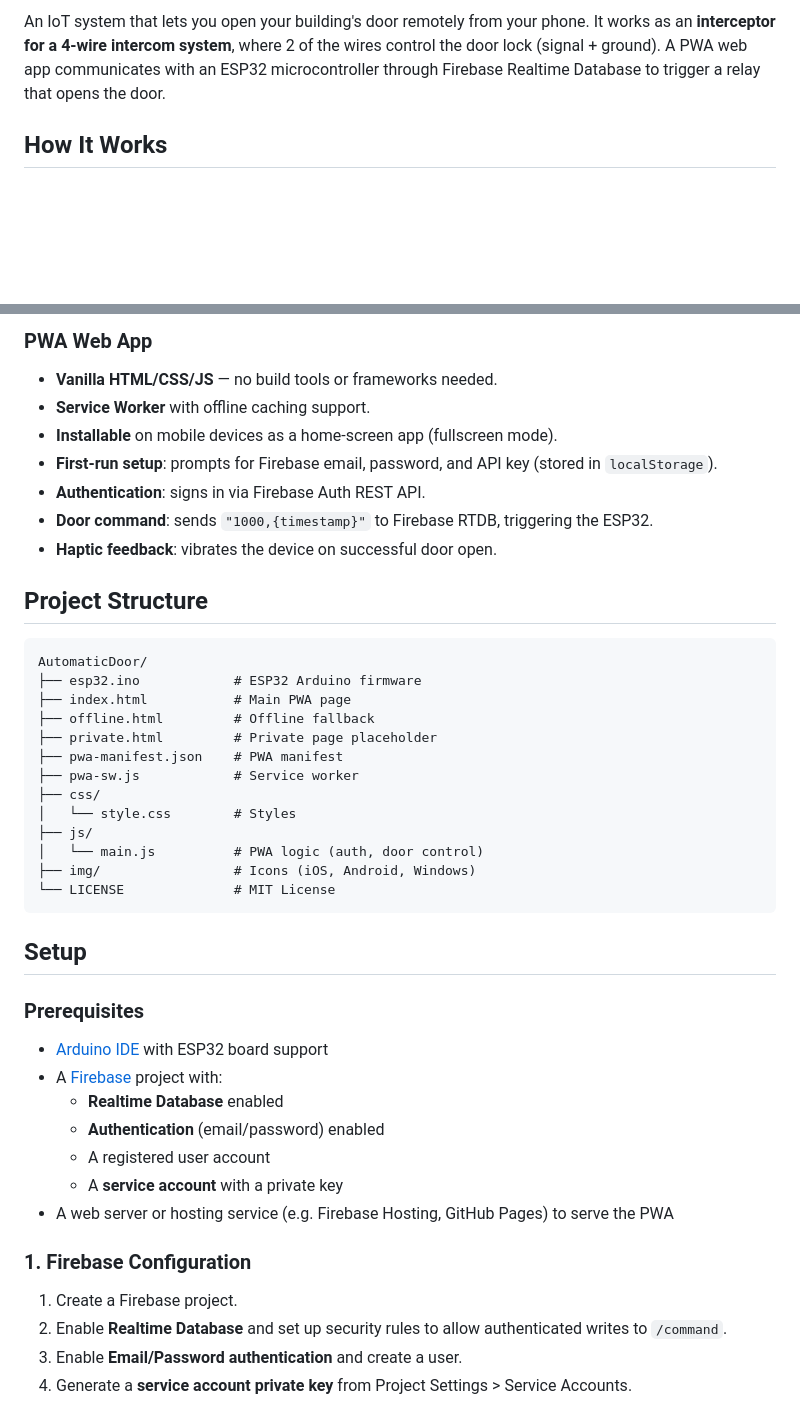
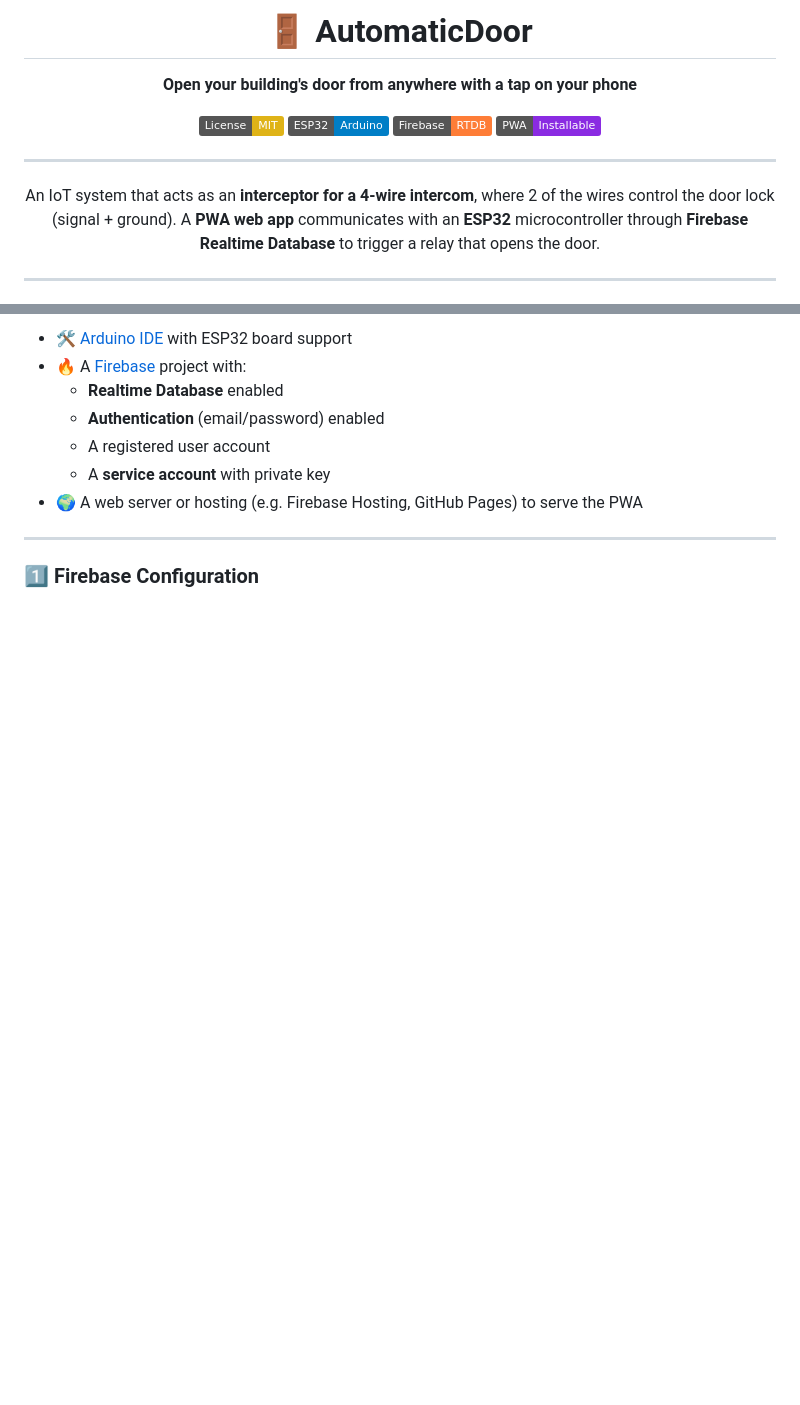
Before and after one commit to MaldJuan94/AutomaticDoor, a Markdown page: README.md, 2 parts joined by grey strips. Drawn GitHub-style; badges without logos; blank space fills up the shorter version.

````diff
--- a/README.md
+++ b/README.md
@@ -2,4 +2,18 @@
 
-An IoT system that lets you open your building's door remotely from your phone. It works as an **interceptor for a 4-wire intercom system**, where 2 of the wires control the door lock (signal + ground). A PWA web app communicates with an ESP32 microcontroller through Firebase Realtime Database to trigger a relay that opens the door.
+# 🚪 AutomaticDoor
 
-## How It Works
+**Open your building's door from anywhere with a tap on your phone**
+
+[![License: MIT](https://img.shields.io/badge/License-MIT-yellow.svg)](LICENSE)
+![ESP32](https://img.shields.io/badge/ESP32-Arduino-blue?logo=espressif)
+![Firebase](https://img.shields.io/badge/Firebase-RTDB-orange?logo=firebase)
+![PWA](https://img.shields.io/badge/PWA-Installable-blueviolet?logo=pwa)
+
+---
+
+An IoT system that acts as an **interceptor for a 4-wire intercom**, where 2 of the wires control the door lock (signal + ground). A **PWA web app** communicates with an **ESP32** microcontroller through **Firebase Realtime Database** to trigger a relay that opens the door.
+
+</div>
+
+---
+
@@ -80,47 +189,12 @@ An IoT system that lets you open your building's door remotely from your phone.
-### PWA Web App
-
-- **Vanilla HTML/CSS/JS** — no build tools or frameworks needed.
-- **Service Worker** with offline caching support.
-- **Installable** on mobile devices as a home-screen app (fullscreen mode).
-- **First-run setup**: prompts for Firebase email, password, and API key (stored in `localStorage`).
-- **Authentication**: signs in via Firebase Auth REST API.
-- **Door command**: sends `"1000,{timestamp}"` to Firebase RTDB, triggering the ESP32.
-- **Haptic feedback**: vibrates the device on successful door open.
-
-## Project Structure
-
-```
-AutomaticDoor/
-├── esp32.ino            # ESP32 Arduino firmware
-├── index.html           # Main PWA page
-├── offline.html         # Offline fallback
-├── private.html         # Private page placeholder
-├── pwa-manifest.json    # PWA manifest
-├── pwa-sw.js            # Service worker
-├── css/
-│   └── style.css        # Styles
-├── js/
-│   └── main.js          # PWA logic (auth, door control)
-├── img/                 # Icons (iOS, Android, Windows)
-└── LICENSE              # MIT License
-```
-
-## Setup
-
-### Prerequisites
-
-- [Arduino IDE](https://www.arduino.cc/en/software) with ESP32 board support
-- A [Firebase](https://firebase.google.com/) project with:
+- 🛠️ [Arduino IDE](https://www.arduino.cc/en/software) with ESP32 board support
+- 🔥 A [Firebase](https://firebase.google.com/) project with:
   - **Realtime Database** enabled
   - **Authentication** (email/password) enabled
   - A registered user account
-  - A **service account** with a private key
-- A web server or hosting service (e.g. Firebase Hosting, GitHub Pages) to serve the PWA
+  - A **service account** with private key
+- 🌍 A web server or hosting (e.g. Firebase Hosting, GitHub Pages) to serve the PWA
 
-### 1. Firebase Configuration
+---
 
-1. Create a Firebase project.
-2. Enable **Realtime Database** and set up security rules to allow authenticated writes to `/command`.
-3. Enable **Email/Password authentication** and create a user.
-4. Generate a **service account private key** from Project Settings > Service Accounts.
+### 1️⃣ Firebase Configuration
 
````
Also changed, not shown: other parts of README.md (+243 -98 lines).
